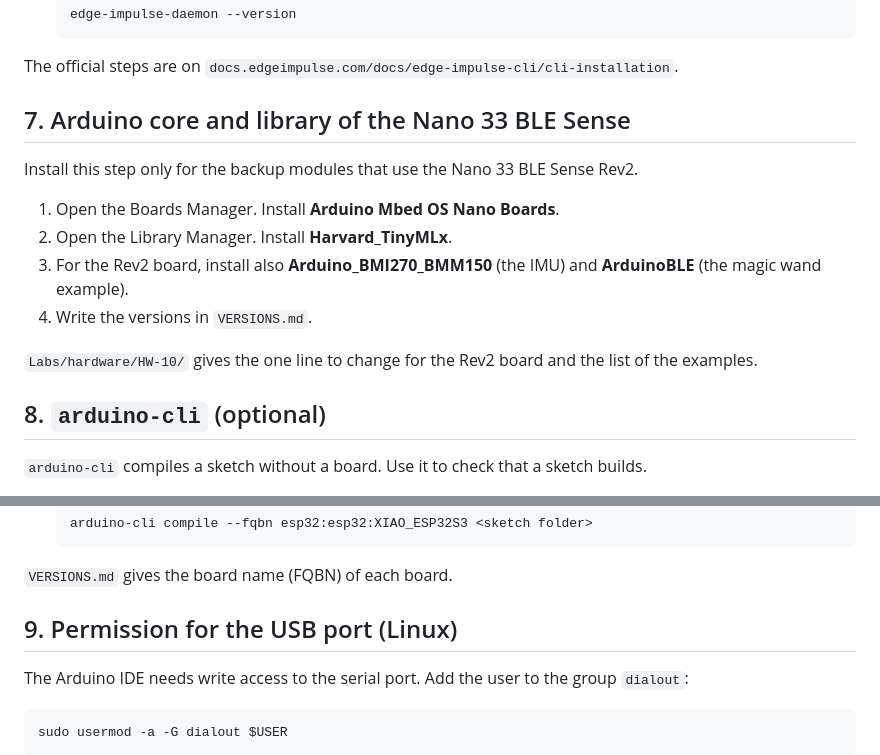
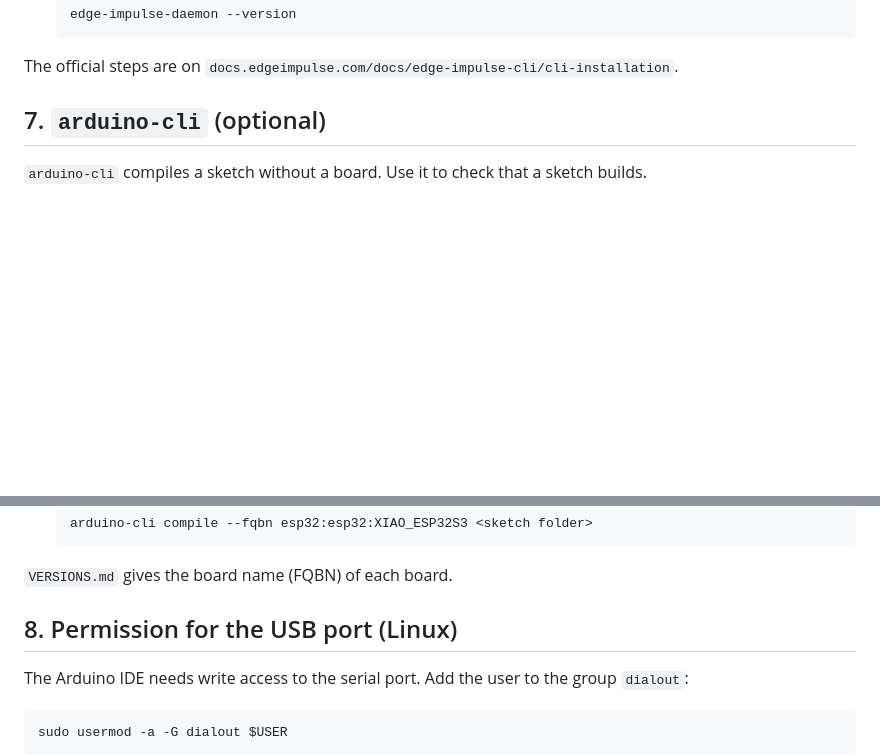
Before and after one commit to KAUST-Academy/AI_On_Edge_Devices, a Markdown page: Labs/SETUP.md, 2 parts joined by grey strips. Drawn GitHub-style; blank space fills up the shorter version.

Commit message:
docs(setup): remove Nano 33 BLE Sense Rev2 section and renumber steps

```diff
--- a/Labs/SETUP.md
+++ b/Labs/SETUP.md
@@ -139,21 +139,7 @@ collect data and train a model.
 
 The official steps are on `docs.edgeimpulse.com/docs/edge-impulse-cli/cli-installation`.
 
-## 7. Arduino core and library of the Nano 33 BLE Sense
-
-Install this step only for the backup modules that use the Nano 33 BLE Sense
-Rev2.
-
-1. Open the Boards Manager. Install **Arduino Mbed OS Nano Boards**.
-2. Open the Library Manager. Install **Harvard_TinyMLx**.
-3. For the Rev2 board, install also **Arduino_BMI270_BMM150** (the IMU) and
-   **ArduinoBLE** (the magic wand example).
-4. Write the versions in `VERSIONS.md`.
-
-`Labs/hardware/HW-10/` gives the one line to change for the Rev2 board and
-the list of the examples.
-
-## 8. `arduino-cli` (optional)
+## 7. `arduino-cli` (optional)
 
 `arduino-cli` compiles a sketch without a board. Use it to check that a sketch
 builds.
@@ -180,7 +166,7 @@ builds.
 
 `VERSIONS.md` gives the board name (FQBN) of each board.
 
-## 9. Permission for the USB port (Linux)
+## 8. Permission for the USB port (Linux)
 
 The Arduino IDE needs write access to the serial port. Add the user to the
 group `dialout`:
```
